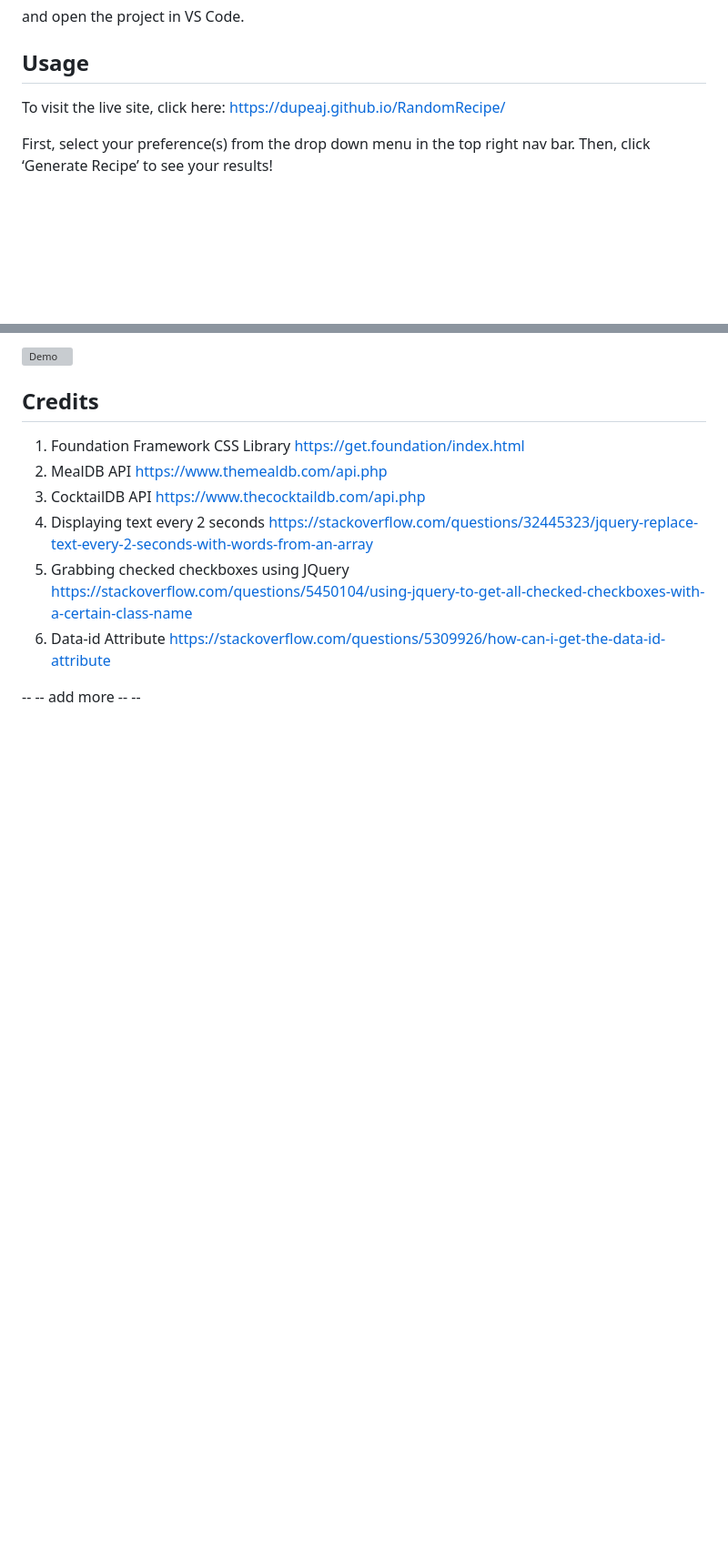
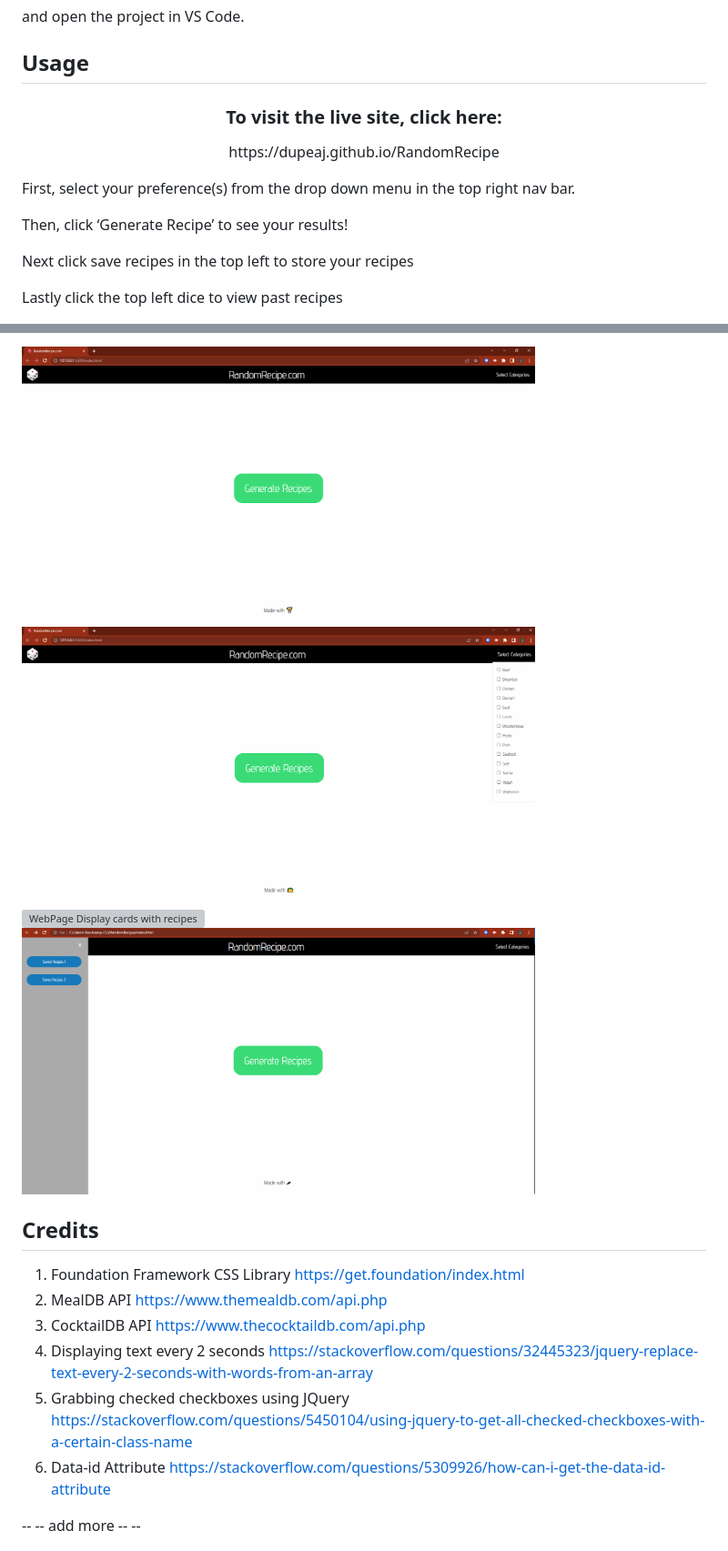
Before and after one commit to DupeaJ/RandomRecipe, a Markdown page: README.md, 2 parts joined by grey strips. Shown at 91% size. Drawn GitHub-style; blank space fills up the shorter version; grey boxes are pictures that could not be loaded.

```diff
--- a/README.md
+++ b/README.md
@@ -27,7 +27,11 @@ and open the project in VS Code.
 
 ## Usage
 
-To visit the live site, click here: https://dupeaj.github.io/RandomRecipe/
+<h3 align="center">To visit the live site, click here: </h3>
+<p align="center">https://dupeaj.github.io/RandomRecipe</p>
+<p>First, select your preference(s) from the drop down menu in the top right nav bar.</p>
+<p> Then, click ‘Generate Recipe’ to see your results!</p>
+<p>Next click save recipes in the top left to store your recipes</p>
+<p>Lastly click the top left dice to view past recipes</p>
 
-First, select your preference(s) from the drop down menu in the top right nav bar. Then, click ‘Generate Recipe’ to see your results!
 
@@ -35,5 +39,8 @@ First, select your preference(s) from the drop down menu in the top right nav ba
 
-![Demo](assets/images/screenshot-2.png)
+  <img src="assets/images/RandomRecipeLandingPage.PNG" alt="WebPage Landing screen" width="75%" height="75%">
+  <img src="assets/images/RandomRecipeCategories.PNG" alt="WebPage Categories" width="75%" height="75%">
+  <img src="assets/images/RandomRecipeDisplayCards.PNG" alt="WebPage Display cards with recipes" width="75%" height="75%">
+  <img src="assets/images/RandomRecipeSavedRecipes.PNG" alt="WebPage With saved Recipes" width="75%" height="75%">
 
 ## Credits
 
```
Also changed, not shown: other parts of README.md (+4 -4 lines).
